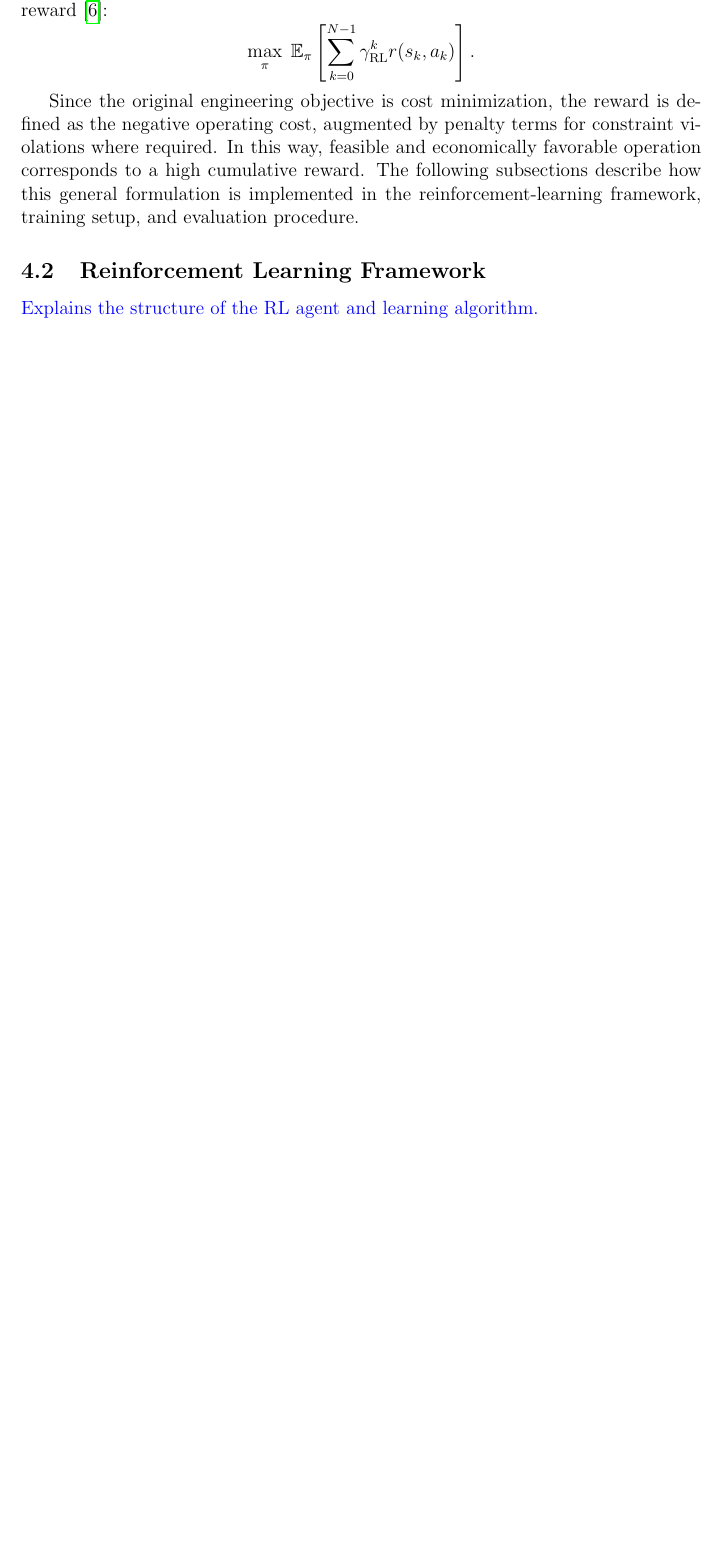
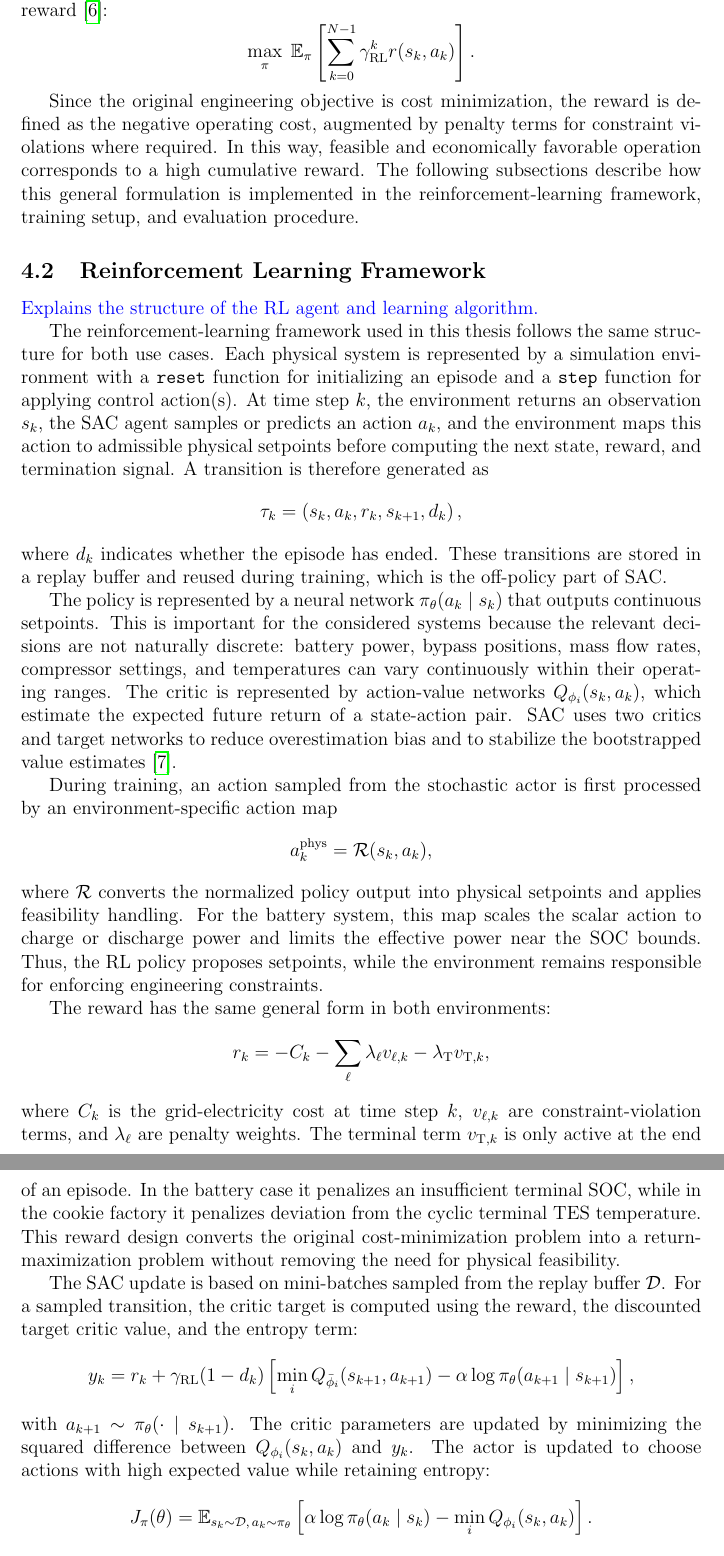
Before and after one commit to itsashishthapa/THESIS, a LaTeX document (paper/main.tex): part of page 20 of 21 before the commit and two parts of pages 20 and 21 of 22 after it, the two joined at a grey line, cut so that both start at the same text, the shorter picture padded with empty space. Compiled offline with pdfLaTeX.

Commit message:
Enhance reinforcement learning framework description: Add detailed explanation of RL agent structure, training process, and reward formulation. Improve clarity on action mapping and policy evaluation.

```diff
--- a/paper/main.tex
+++ b/paper/main.tex
@@ -414,7 +414,49 @@ where $\mathcal{S}$ is the state space, $\mathcal{A}$ is the action space, $p(s_
 Since the original engineering objective is cost minimization, the reward is defined as the negative operating cost, augmented by penalty terms for constraint violations where required. In this way, feasible and economically favorable operation corresponds to a high cumulative reward. The following subsections describe how this general formulation is implemented in the reinforcement-learning framework, training setup, and evaluation procedure.
 
 \subsection{Reinforcement Learning Framework}
+
 \textcolor{blue}{Explains the structure of the RL agent and learning algorithm.}
+
+The reinforcement-learning framework used in this thesis follows the same structure for both use cases. Each physical system is represented by a simulation environment with a \texttt{reset} function for initializing an episode and a \texttt{step} function for applying control action(s). At time step $k$, the environment returns an observation $s_k$, the SAC agent samples or predicts an action $a_k$, and the environment maps this action to admissible physical setpoints before computing the next state, reward, and termination signal. A transition is therefore generated as
+\[
+\tau_k = \left(s_k,a_k,r_k,s_{k+1},d_k\right),
+\]
+where $d_k$ indicates whether the episode has ended. These transitions are stored in a replay buffer and reused during training, which is the off-policy part of SAC.
+
+The policy is represented by a neural network $\pi_\theta(a_k\mid s_k)$ that outputs continuous setpoints. This is important for the considered systems because the relevant decisions are not naturally discrete: battery power, bypass positions, mass flow rates, compressor settings, and temperatures can vary continuously within their operating ranges. The critic is represented by action-value networks $Q_{\phi_i}(s_k,a_k)$, which estimate the expected future return of a state-action pair. SAC uses two critics and target networks to reduce overestimation bias and to stabilize the bootstrapped value estimates \cite{haarnoja2018soft}.
+
+During training, an action sampled from the stochastic actor is first processed by an environment-specific action map
+\[
+a_k^{\mathrm{phys}} = \mathcal{R}(s_k,a_k),
+\]
+where $\mathcal{R}$ converts the normalized policy output into physical setpoints and applies feasibility handling. For the battery system, this map scales the scalar action to charge or discharge power and limits the effective power near the SOC bounds. Thus, the RL policy proposes setpoints, while the environment remains responsible for enforcing engineering constraints.
+
+The reward has the same general form in both environments:
+\[
+r_k = -C_k - \sum_{\ell} \lambda_\ell v_{\ell,k} - \lambda_{\mathrm{T}} v_{\mathrm{T},k},
+\]
+where $C_k$ is the grid-electricity cost at time step $k$, $v_{\ell,k}$ are constraint-violation terms, and $\lambda_\ell$ are penalty weights. The terminal term $v_{\mathrm{T},k}$ is only active at the end of an episode. In the battery case it penalizes an insufficient terminal SOC, while in the cookie factory it penalizes deviation from the cyclic terminal TES temperature. This reward design converts the original cost-minimization problem into a return-maximization problem without removing the need for physical feasibility.
+
+The SAC update is based on mini-batches sampled from the replay buffer $\mathcal{D}$. For a sampled transition, the critic target is computed using the reward, the discounted target critic value, and the entropy term:
+\[
+y_k = r_k + \gamma_{\mathrm{RL}}(1-d_k)
+\left[
+\min_i Q_{\bar{\phi}_i}(s_{k+1},a_{k+1})
+- \alpha \log \pi_\theta(a_{k+1}\mid s_{k+1})
+\right],
+\]
+with $a_{k+1}\sim\pi_\theta(\cdot\mid s_{k+1})$. The critic parameters are updated by minimizing the squared difference between $Q_{\phi_i}(s_k,a_k)$ and $y_k$. The actor is updated to choose actions with high expected value while retaining entropy:
+\[
+J_\pi(\theta)
+= \mathbb{E}_{s_k\sim\mathcal{D},\,a_k\sim\pi_\theta}
+\left[
+\alpha \log \pi_\theta(a_k\mid s_k)
+- \min_i Q_{\phi_i}(s_k,a_k)
+\right].
+\]
+The temperature parameter $\alpha$ controls the trade-off between exploitation and exploration. A larger entropy contribution encourages broader exploration of the continuous setpoint space, while the critic gradually guides the actor toward actions that reduce cost and avoid constraint penalties.
+
+After training, the stochastic exploration behavior is no longer required for comparing schedules. The learned policy is therefore evaluated deterministically by selecting the mean action predicted by the actor at each time step. This produces one reproducible setpoint trajectory for a given price and wind profile and allows direct comparison with the mathematical optimization baseline in terms of cost, constraint satisfaction, and computation time.
 
 \subsection{Training Setup}
 \textcolor{blue}{Describes the training environment, reward function, and hyperparameter configuration.}
```
Also changed, not shown: paper/main.pdf.
